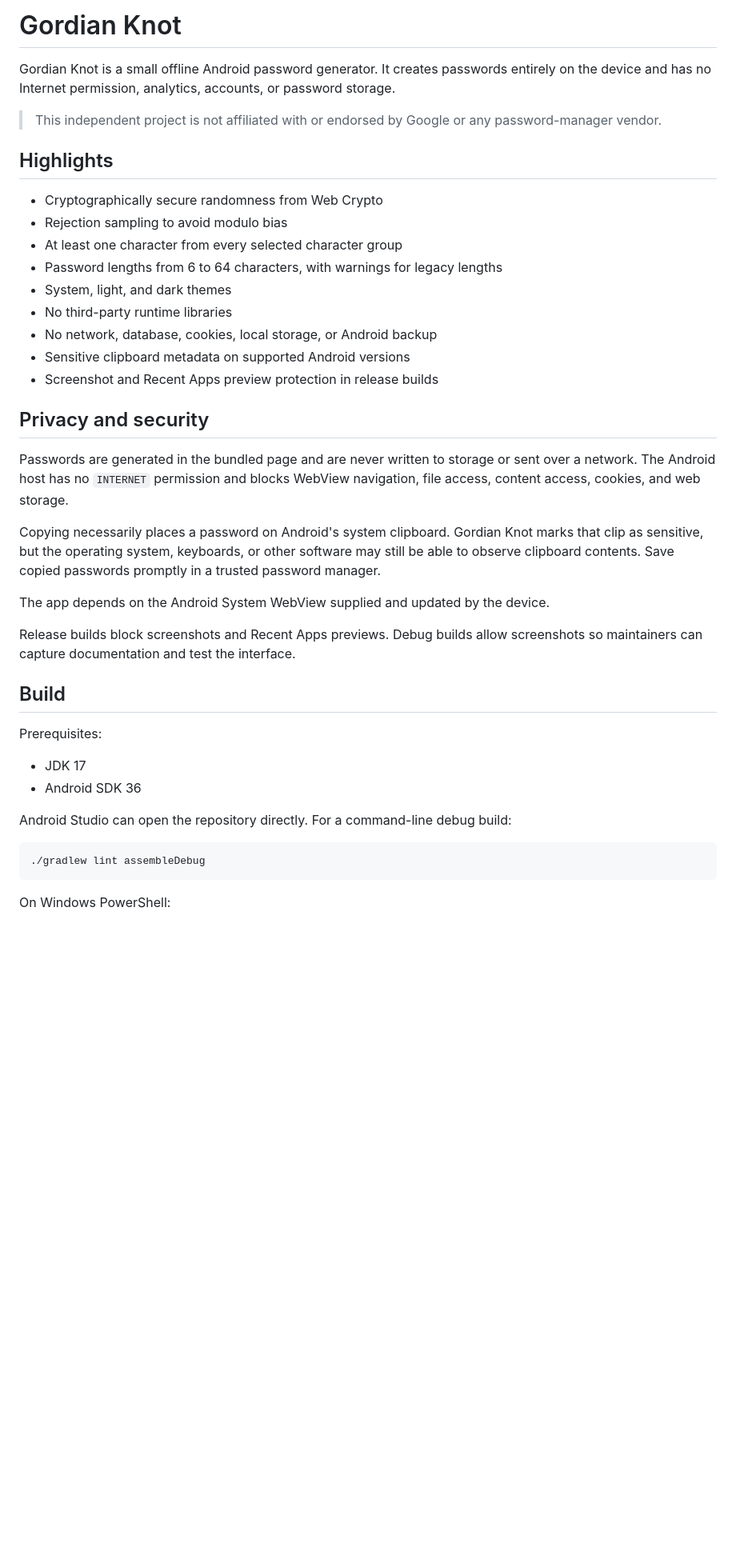
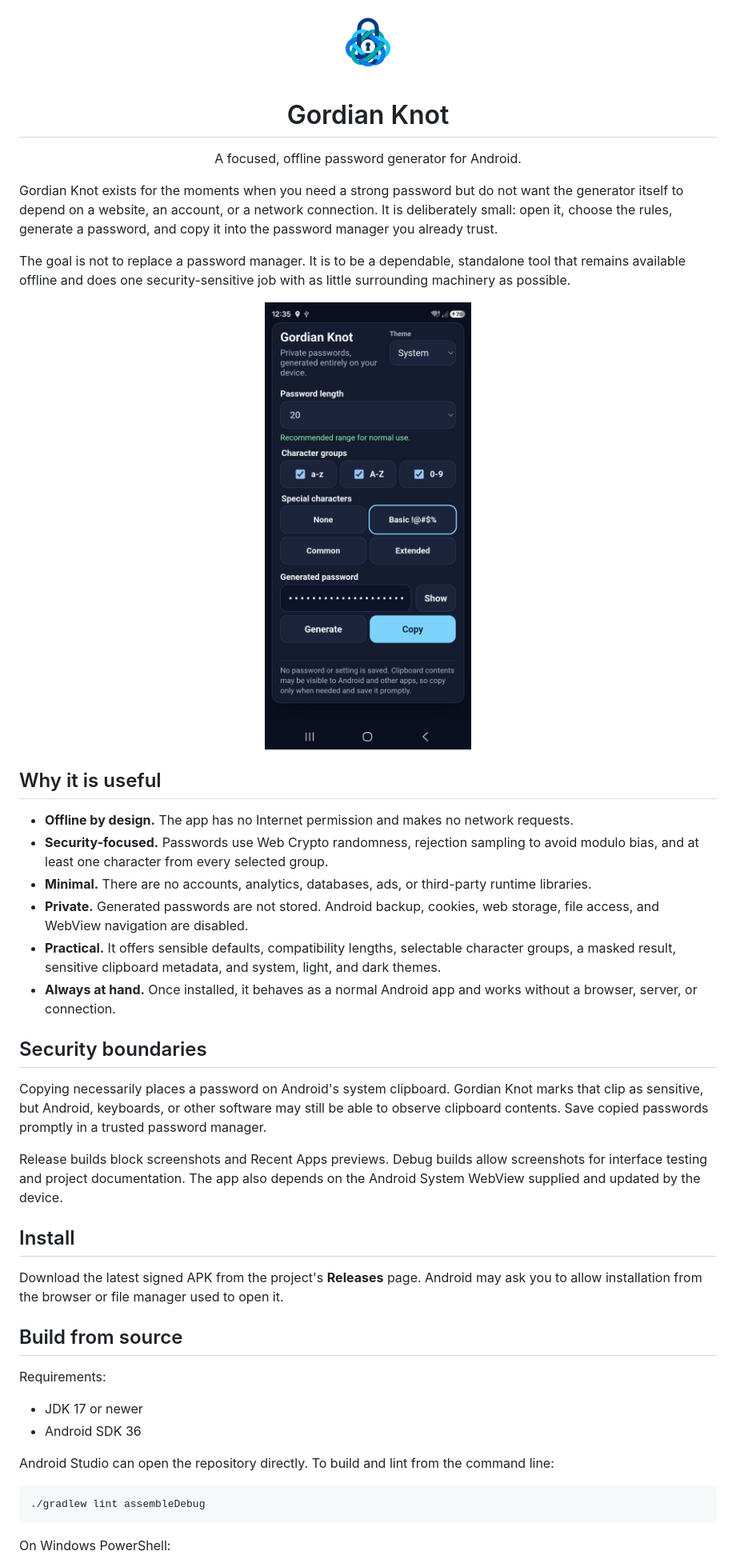
Before and after one commit to stef-k/GordianKnot, a Markdown page: README.md, the part around the change printed below. Shown: that part at 80% size. GitHub-like rendering; pictures changed too: docs/images/gordian-knot-app.jpg (added); blank space fills up the shorter version.

Commit message:
Add public project documentation and screenshot

````diff
--- a/README.md
+++ b/README.md
@@ -1,48 +1,67 @@
-# Gordian Knot
+<p align="center">
+  <img src="artwork/gordian-knot-foreground.png" width="88" alt="Gordian Knot icon">
+</p>
 
-Gordian Knot is a small offline Android password generator. It creates passwords
-entirely on the device and has no Internet permission, analytics, accounts, or
-password storage.
+<h1 align="center">Gordian Knot</h1>
 
-> This independent project is not affiliated with or endorsed by Google or any
-> password-manager vendor.
+<p align="center">
+  A focused, offline password generator for Android.
+</p>
 
-## Highlights
+Gordian Knot exists for the moments when you need a strong password but do not
+want the generator itself to depend on a website, an account, or a network
+connection. It is deliberately small: open it, choose the rules, generate a
+password, and copy it into the password manager you already trust.
 
-- Cryptographically secure randomness from Web Crypto
-- Rejection sampling to avoid modulo bias
-- At least one character from every selected character group
-- Password lengths from 6 to 64 characters, with warnings for legacy lengths
-- System, light, and dark themes
-- No third-party runtime libraries
-- No network, database, cookies, local storage, or Android backup
-- Sensitive clipboard metadata on supported Android versions
-- Screenshot and Recent Apps preview protection in release builds
+The goal is not to replace a password manager. It is to be a dependable,
+standalone tool that remains available offline and does one security-sensitive
+job with as little surrounding machinery as possible.
 
-## Privacy and security
+<p align="center">
+  <img src="docs/images/gordian-knot-app.jpg" width="360" alt="Gordian Knot running in dark mode on Android">
+</p>
 
-Passwords are generated in the bundled page and are never written to storage or
-sent over a network. The Android host has no `INTERNET` permission and blocks
-WebView navigation, file access, content access, cookies, and web storage.
+## Why it is useful
+
+- **Offline by design.** The app has no Internet permission and makes no network
+  requests.
+- **Security-focused.** Passwords use Web Crypto randomness, rejection sampling
+  to avoid modulo bias, and at least one character from every selected group.
+- **Minimal.** There are no accounts, analytics, databases, ads, or third-party
+  runtime libraries.
+- **Private.** Generated passwords are not stored. Android backup, cookies, web
+  storage, file access, and WebView navigation are disabled.
+- **Practical.** It offers sensible defaults, compatibility lengths, selectable
+  character groups, a masked result, sensitive clipboard metadata, and system,
+  light, and dark themes.
+- **Always at hand.** Once installed, it behaves as a normal Android app and
+  works without a browser, server, or connection.
+
+## Security boundaries
 
 Copying necessarily places a password on Android's system clipboard. Gordian
-Knot marks that clip as sensitive, but the operating system, keyboards, or other
-software may still be able to observe clipboard contents. Save copied passwords
-promptly in a trusted password manager.
-
-The app depends on the Android System WebView supplied and updated by the device.
+Knot marks that clip as sensitive, but Android, keyboards, or other software may
+still be able to observe clipboard contents. Save copied passwords promptly in
+a trusted password manager.
 
 Release builds block screenshots and Recent Apps previews. Debug builds allow
-screenshots so maintainers can capture documentation and test the interface.
+screenshots for interface testing and project documentation. The app also
+depends on the Android System WebView supplied and updated by the device.
 
-## Build
+## Install
 
-Prerequisites:
+Download the latest signed APK from the project's **Releases** page. Android may
+ask you to allow installation from the browser or file manager used to open it.
 
-- JDK 17
+## Build from source
+
+Requirements:
+
+- JDK 17 or newer
 - Android SDK 36
 
-Android Studio can open the repository directly. For a command-line debug build:
+Android Studio can open the repository directly. To build and lint from the
+command line:
 
 ```shell
 ./gradlew lint assembleDebug
````
Also changed, not shown: other parts of README.md (+13 -8 lines).
